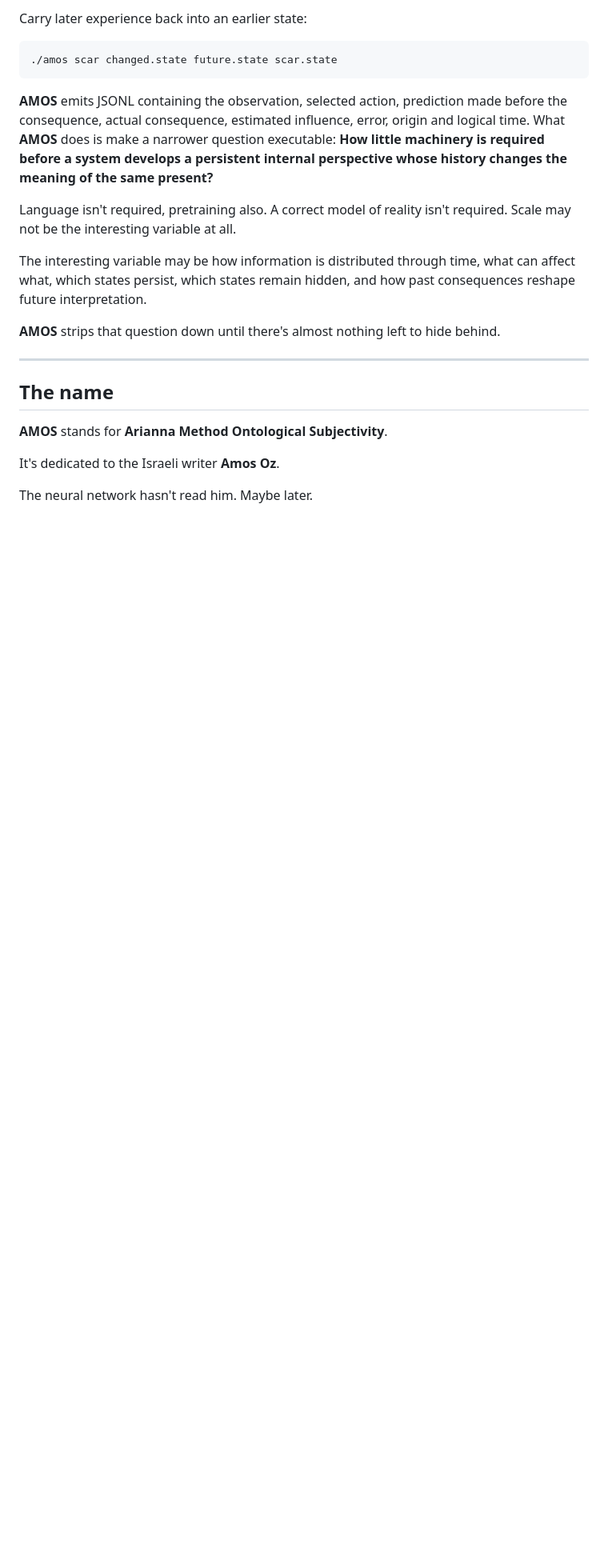
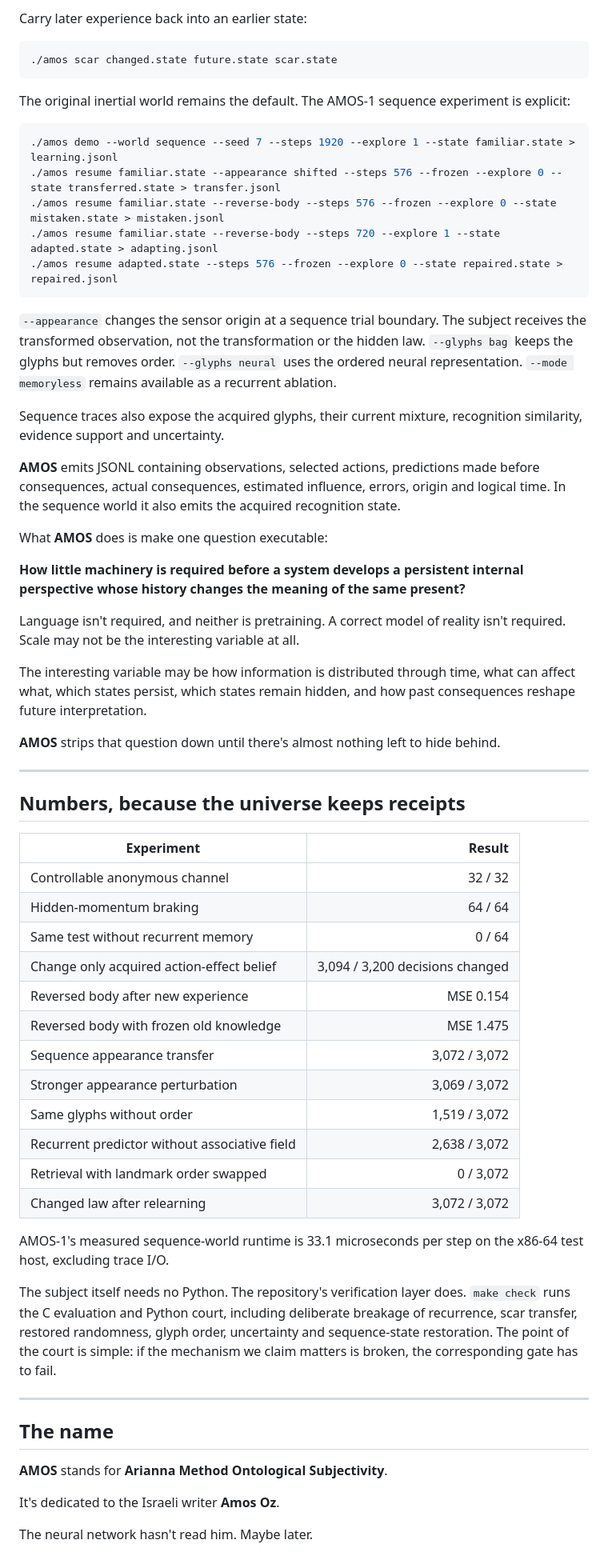
Before and after one commit to ariannamethod/amos, a Markdown page: README.md, the part around one of its changes. Shown at 80% size. GitHub-like rendering; blank space fills up the shorter version.

Commit message:
renewing readme
updated the README to enhance clarity and detail regarding the AMOS project, including sections on its thesis, functionality, and experimental results.

````diff
--- a/README.md
+++ b/README.md
@@ -111,14 +133,54 @@ Carry later experience back into an earlier state:
 ./amos scar changed.state future.state scar.state
 ```
 
-**AMOS** emits JSONL containing the observation, selected action, prediction made before the consequence, actual consequence, estimated influence, error, origin and logical time.  What **AMOS** does is make a narrower question executable: **How little machinery is required before a system develops a persistent internal
-perspective whose history changes the meaning of the same present?**
+The original inertial world remains the default. The AMOS-1 sequence experiment is explicit:
 
-Language isn't required, pretraining also. A correct model of reality isn't required. Scale may not be the interesting variable at all.
+```bash
+./amos demo --world sequence --seed 7 --steps 1920 --explore 1 --state familiar.state > learning.jsonl
+./amos resume familiar.state --appearance shifted --steps 576 --frozen --explore 0 --state transferred.state > transfer.jsonl
+./amos resume familiar.state --reverse-body --steps 576 --frozen --explore 0 --state mistaken.state > mistaken.jsonl
+./amos resume familiar.state --reverse-body --steps 720 --explore 1 --state adapted.state > adapting.jsonl
+./amos resume adapted.state --steps 576 --frozen --explore 0 --state repaired.state > repaired.jsonl
+```
+
+`--appearance` changes the sensor origin at a sequence trial boundary. The subject receives the transformed observation, not the transformation or the hidden law. `--glyphs bag` keeps the glyphs but removes order. `--glyphs neural` uses the ordered neural representation. `--mode memoryless` remains available as a recurrent ablation.
+
+Sequence traces also expose the acquired glyphs, their current mixture, recognition similarity, evidence support and uncertainty.
+
+**AMOS** emits JSONL containing observations, selected actions, predictions made before consequences, actual consequences, estimated influence, errors, origin and logical time. In the sequence world it also emits the acquired recognition state.
+
+What **AMOS** does is make one question executable:
+
+**How little machinery is required before a system develops a persistent internal perspective whose history changes the meaning of the same present?**
+
+Language isn't required, and neither is pretraining. A correct model of reality isn't required. Scale may not be the interesting variable at all.
 
 The interesting variable may be how information is distributed through time, what can affect what, which states persist, which states remain hidden, and how past consequences reshape future interpretation.
 
 **AMOS** strips that question down until there's almost nothing left to hide behind.
+
+---
+
+## Numbers, because the universe keeps receipts
+
+| Experiment | Result |
+|---|---:|
+| Controllable anonymous channel | 32 / 32 |
+| Hidden-momentum braking | 64 / 64 |
+| Same test without recurrent memory | 0 / 64 |
+| Change only acquired action-effect belief | 3,094 / 3,200 decisions changed |
+| Reversed body after new experience | MSE 0.154 |
+| Reversed body with frozen old knowledge | MSE 1.475 |
+| Sequence appearance transfer | 3,072 / 3,072 |
+| Stronger appearance perturbation | 3,069 / 3,072 |
+| Same glyphs without order | 1,519 / 3,072 |
+| Recurrent predictor without associative field | 2,638 / 3,072 |
+| Retrieval with landmark order swapped | 0 / 3,072 |
+| Changed law after relearning | 3,072 / 3,072 |
+
+AMOS-1's measured sequence-world runtime is 33.1 microseconds per step on the x86-64 test host, excluding trace I/O.
+
+The subject itself needs no Python. The repository's verification layer does. `make check` runs the C evaluation and Python court, including deliberate breakage of recurrence, scar transfer, restored randomness, glyph order, uncertainty and sequence-state restoration. The point of the court is simple: if the mechanism we claim matters is broken, the corresponding gate has to fail.
 
 ---
 
````
Also changed, not shown: other parts of README.md (+53 -31 lines).
